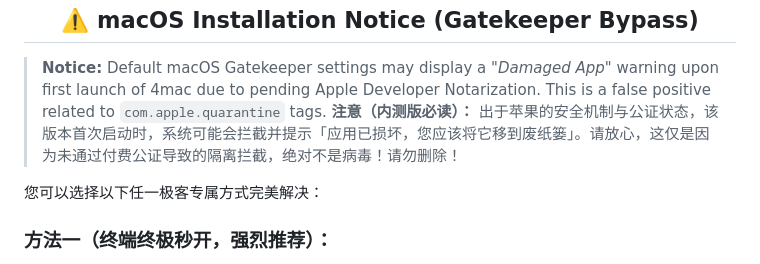
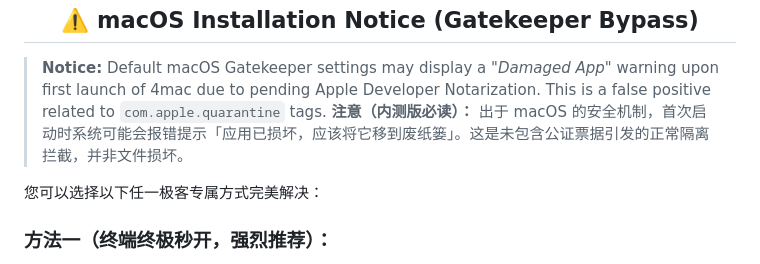
Before and after one commit to 4clawAi/fourmac, a Markdown page: README.md, the part around the change. GitHub-like rendering.

Commit message:
Simplify wording in Chinese Gatekeeper notice

```diff
--- a/README.md
+++ b/README.md
@@ -74,7 +74,7 @@ Designed for developers, hackers, and power users, 4mac instantly transforms any
 </div>
 
 > **Notice:** Default macOS Gatekeeper settings may display a *"Damaged App"* warning upon first launch of 4mac due to pending Apple Developer Notarization. This is a false positive related to `com.apple.quarantine` tags.
-> **注意（内测版必读）：** 出于苹果的安全机制与公证状态，该版本首次启动时，系统可能会拦截并提示「应用已损坏，您应该将它移到废纸篓」。请放心，这仅是因为未通过付费公证导致的隔离拦截，绝对不是病毒！请勿删除！
+> **注意（内测版必读）：** 出于 macOS 的安全机制，首次启动时系统可能会报错提示「应用已损坏，应该将它移到废纸篓」。这是未包含公证票据引发的正常隔离拦截，并非文件损坏。
 
 您可以选择以下任一极客专属方式完美解决：
 
```
